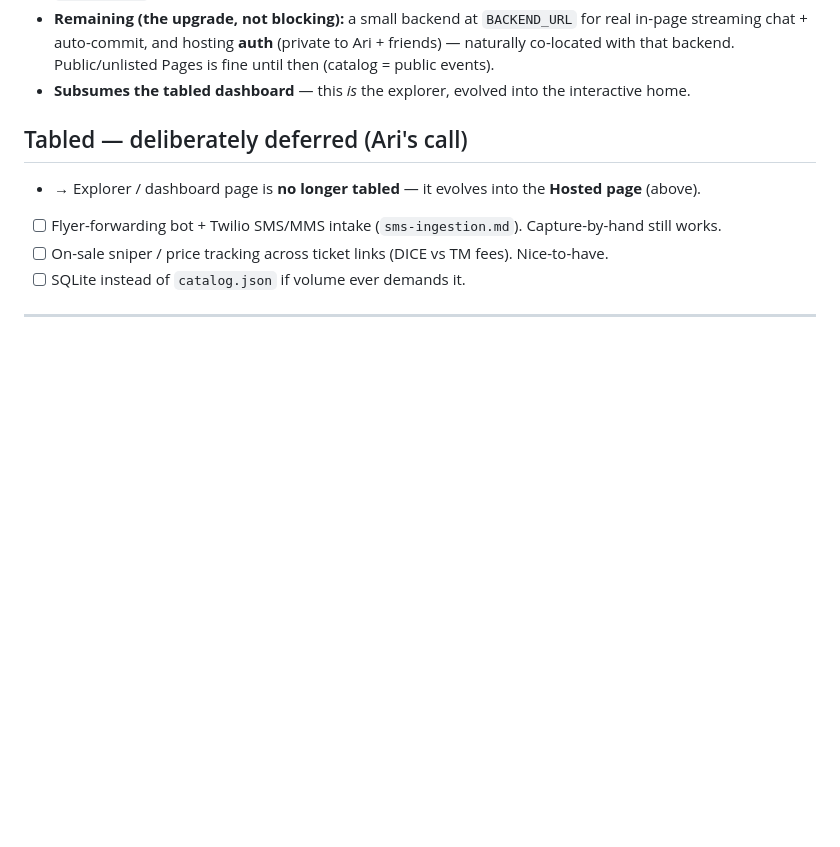
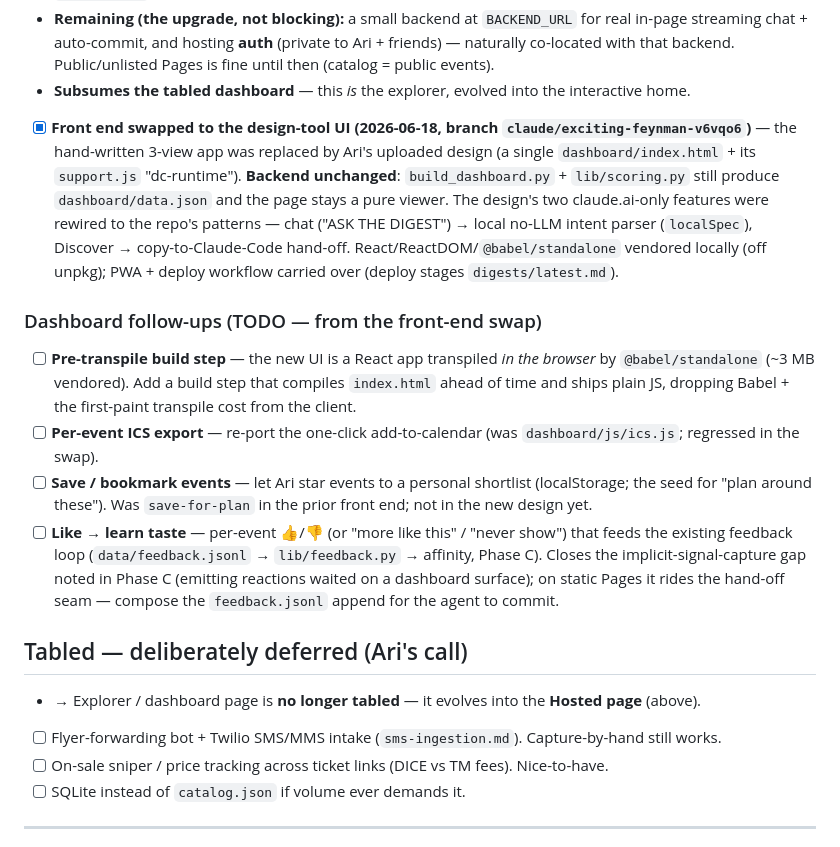
Before and after one commit to arinazari/la-events, a Markdown page: ROADMAP.md, the part around the change. Drawn GitHub-style; blank space fills up the shorter version.

Commit message:
roadmap: log dashboard front-end swap + add 4 follow-ups
Document the 2026-06-18 swap (design-tool UI, backend unchanged) under the
Hosted page section, and add a "Dashboard follow-ups" TODO list:
pre-transpile build step (drop in-browser Babel), per-event ICS export
(regressed in the swap), save/bookmark events, and like→learn-taste wired
into the existing feedback loop (data/feedback.jsonl -> lib/feedback.py).

Co-Authored-By: Claude Opus 4.8 <noreply@anthropic.com>
Claude-Session: https://claude.ai/code/session_01HtmjdtmXZG8PZHLWRrFaUd

```diff
--- a/ROADMAP.md
+++ b/ROADMAP.md
@@ -211,6 +211,26 @@ A **hosted, bookmarkable page** Ari opens to see the catalog, plan a night, and
   streaming chat + auto-commit, and hosting **auth** (private to Ari + friends) — naturally co-located
   with that backend. Public/unlisted Pages is fine until then (catalog = public events).
 - **Subsumes the tabled dashboard** — this *is* the explorer, evolved into the interactive home.
+- [x] **Front end swapped to the design-tool UI (2026-06-18, branch `claude/exciting-feynman-v6vqo6`)** —
+  the hand-written 3-view app was replaced by Ari's uploaded design (a single `dashboard/index.html` +
+  its `support.js` "dc-runtime"). **Backend unchanged**: `build_dashboard.py` + `lib/scoring.py` still
+  produce `dashboard/data.json` and the page stays a pure viewer. The design's two claude.ai-only
+  features were rewired to the repo's patterns — chat ("ASK THE DIGEST") → local no-LLM intent parser
+  (`localSpec`), Discover → copy-to-Claude-Code hand-off. React/ReactDOM/`@babel/standalone` vendored
+  locally (off unpkg); PWA + deploy workflow carried over (deploy stages `digests/latest.md`).
+
+### Dashboard follow-ups (TODO — from the front-end swap)
+- [ ] **Pre-transpile build step** — the new UI is a React app transpiled *in the browser* by
+  `@babel/standalone` (~3 MB vendored). Add a build step that compiles `index.html` ahead of time and
+  ships plain JS, dropping Babel + the first-paint transpile cost from the client.
+- [ ] **Per-event ICS export** — re-port the one-click add-to-calendar (was `dashboard/js/ics.js`;
+  regressed in the swap).
+- [ ] **Save / bookmark events** — let Ari star events to a personal shortlist (localStorage; the seed
+  for "plan around these"). Was `save-for-plan` in the prior front end; not in the new design yet.
+- [ ] **Like → learn taste** — per-event 👍/👎 (or "more like this" / "never show") that feeds the
+  existing feedback loop (`data/feedback.jsonl` → `lib/feedback.py` → affinity, Phase C). Closes the
+  implicit-signal-capture gap noted in Phase C (emitting reactions waited on a dashboard surface); on
+  static Pages it rides the hand-off seam — compose the `feedback.jsonl` append for the agent to commit.
 
 ## Tabled — deliberately deferred (Ari's call)
 - → Explorer / dashboard page is **no longer tabled** — it evolves into the **Hosted page** (above).
```
